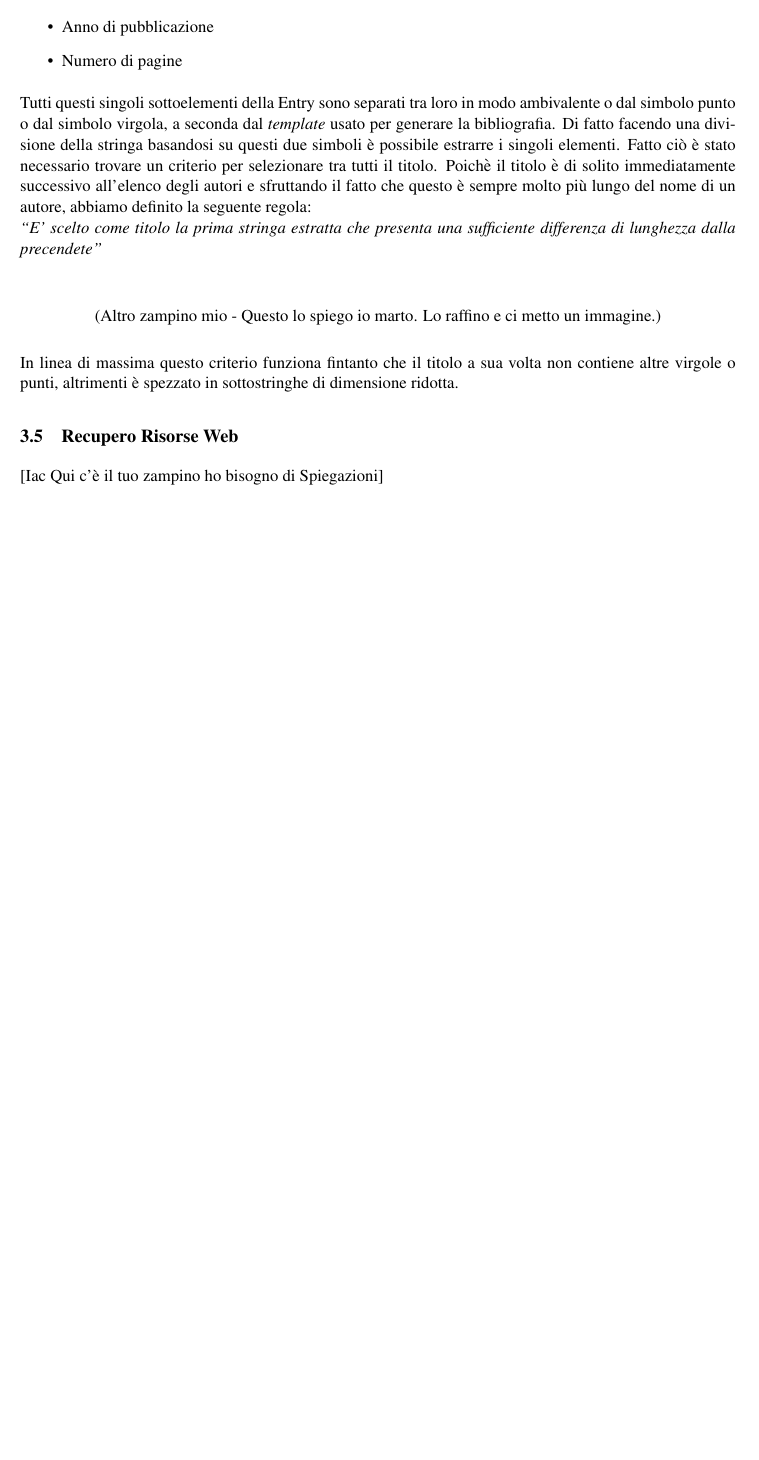
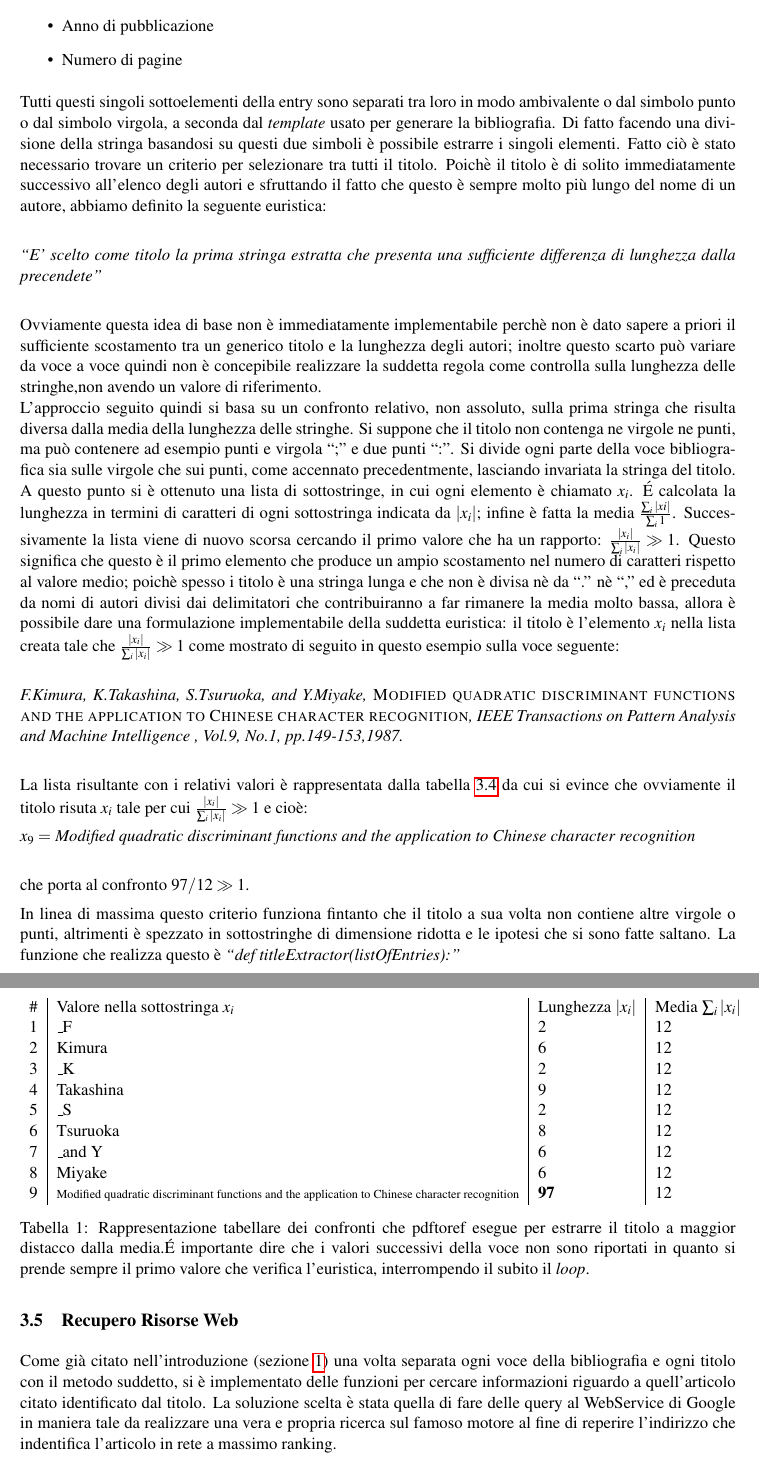
Before and after one commit to tabulation2010/pdftoref, a LaTeX document (relazione.tex, which reads software.tex): part of page 11 of 14 before the commit and two parts of pages 11 and 12 of 15 after it, the two joined at a grey line, cut so that both start at the same text, the shorter picture padded with empty space. Compiled offline with pdfLaTeX.

Commit message:
added the titles extractor description. Improvement are welcome,marto. Tomorrow I will wirte the googleWS procedure.

```diff
--- a/software.tex
+++ b/software.tex
@@ -156,17 +156,54 @@ Nell'ordine compaiono:
  \item Numero di pagine
 \end{itemize}
 
-Tutti questi singoli sottoelementi della Entry sono separati tra loro in modo ambivalente o dal simbolo punto o dal simbolo virgola, a seconda dal \textit{template} usato per generare la bibliografia. Di fatto facendo una divisione della stringa basandosi su questi due simboli è possibile estrarre i singoli elementi. Fatto ciò è stato necessario trovare un criterio per selezionare tra tutti il titolo.
-Poichè il titolo è di solito immediatamente successivo all'elenco degli autori e sfruttando il fatto che questo è sempre molto più lungo del nome di un autore, abbiamo definito la seguente regola:
-\\
-\textit{``E' scelto come titolo la prima stringa estratta che presenta una sufficiente differenza di lunghezza dalla precendete''}
-\\
+Tutti questi singoli sottoelementi della entry sono separati tra loro in modo ambivalente o dal simbolo punto o dal simbolo virgola, a seconda dal \textit{template} usato per generare la bibliografia. Di fatto facendo una divisione della stringa basandosi su questi due simboli è possibile estrarre i singoli elementi. Fatto ciò è stato necessario trovare un criterio per selezionare tra tutti il titolo.
+Poichè il titolo è di solito immediatamente successivo all'elenco degli autori e sfruttando il fatto che questo è sempre molto più lungo del nome di un autore, abbiamo definito la seguente euristica:\\
+
+
+\textit{``E' scelto come titolo la prima stringa estratta che presenta una sufficiente differenza di lunghezza dalla precendete''}\\
+
+Ovviamente questa idea di base non è immediatamente implementabile perchè non è dato sapere a priori il sufficiente scostamento tra un generico titolo e la lunghezza degli autori; inoltre questo scarto può variare da voce a voce quindi non è concepibile realizzare la suddetta regola come controlla sulla lunghezza delle stringhe,non avendo un valore di riferimento.\\
+L'approccio seguito quindi si basa su un confronto relativo, non assoluto, sulla prima stringa che risulta diversa dalla media della lunghezza delle stringhe. Si suppone che il titolo non contenga ne virgole ne punti, ma può contenere ad esempio punti e virgola ``;'' e due punti ``:''. Si divide ogni parte della voce bibliografica sia sulle virgole che sui punti, come accennato precedentmente, lasciando invariata la stringa del titolo. A questo punto si è ottenuto una lista di sottostringe, in cui ogni elemento è chiamato $x_i$. \'E calcolata la lunghezza in termini di caratteri di ogni sottostringa indicata da $|x_i|$; infine è fatta la media $\frac{\sum_i |xi|}{\sum_i 1}$. Successivamente la lista viene di nuovo scorsa cercando il primo valore che ha un rapporto: $ \frac{|x_i|}{ \sum_i |x_i|} \gg 1 $. Questo significa che questo è il primo elemento che produce un ampio scostamento nel numero di caratteri rispetto al valore medio; poichè spesso i titolo è una stringa lunga e che non è divisa nè da ``.'' nè ``,'' ed è preceduta da nomi di autori divisi dai delimitatori che contribuiranno a far rimanere la media molto bassa, allora è possibile dare una formulazione implementabile della suddetta euristica: il titolo è l'elemento $x_i$ nella lista creata tale che $ \frac{|x_i|}{ \sum_i |x_i|} \gg 1 $ come mostrato di seguito in questo esempio sulla voce seguente:\\
+
+
+\textit{F.Kimura, K.Takashina, S.Tsuruoka, and Y.Miyake, \textsc{Modified quadratic discriminant functions and the application to Chinese character recognition}, IEEE Transactions on Pattern Analysis and Machine Intelligence , Vol.9, No.1, pp.149-153,1987. }\\
+
+La lista risultante con i relativi valori è rappresentata dalla tabella \ref{tab:title} da cui si evince che ovviamente il titolo risuta $x_i$ tale per cui $ \frac{|x_i|}{ \sum_i |x_i|} \gg 1 $ e cioè:
+
+$ x_9= $ \textit{Modified quadratic discriminant functions and the application to Chinese character recognition}\\
+
+che porta al confronto $97/12 \gg 1$.
+
+\begin{table}\label{tab:title}
+\begin{center}
+\begin{tabular}{l|l|l|l}
+	\#  & Valore nella sottostringa $x_i$ & Lunghezza $|x_i|$ & Media $  \sum_i |x_i|$ \\
+	1 & \_F & 2 & 12 \\
+	2 & Kimura & 6 & 12 \\
+	3 & \_K & 2 & 12 \\
+	4 & Takashina & 9 & 12 \\
+	5 & \_S & 2 & 12 \\
+	6 & Tsuruoka & 8 & 12 \\
+	7 & \_and Y & 6 & 12 \\
+	8 & Miyake & 6 & 12 \\
+	9 & \begin{scriptsize}Modified quadratic discriminant functions and the  application to Chinese character recognition\end{scriptsize} & \textbf{97} & 12 \\
+\end{tabular}
+\caption{Rappresentazione tabellare dei confronti che pdftoref esegue per estrarre il titolo a maggior distacco dalla media.\'E importante dire che i valori successivi della voce non sono riportati in quanto si prende sempre il primo valore che verifica l'euristica, interrompendo il subito il \textit{loop}.}
+\label{label}
+\end{center}
+\end{table}
+
+
+
 
 %Un problema è stimare la giusta soglia per giudicare la differenza sufficiente. Un'indagine statistica ci ha aiutato nel trovare una stima appropriata.
-\begin{center}(Altro zampino mio - Questo lo spiego io marto. Lo raffino e ci metto un immagine.)\end{center}
 
-In linea di massima questo criterio funziona fintanto che il titolo a sua volta non contiene altre virgole o punti, altrimenti è spezzato in sottostringhe di dimensione ridotta.
+
+
+
+In linea di massima questo criterio funziona fintanto che il titolo a sua volta non contiene altre virgole o punti, altrimenti è spezzato in sottostringhe di dimensione ridotta e le ipotesi che si sono fatte saltano. La funzione che realizza questo è \textit{``def titleExtractor(listOfEntries):''}
 
 
 \subsection{Recupero Risorse Web}
-[Iac Qui c'è il tuo zampino ho bisogno di Spiegazioni]
+
+Come già citato nell'introduzione (sezione \ref{intro}) una volta separata ogni voce della bibliografia e ogni titolo con il metodo suddetto, si è implementato delle funzioni per cercare informazioni riguardo a quell'articolo citato identificato dal titolo. La soluzione scelta è stata quella di fare delle query al WebService di Google in maniera tale da realizzare una vera e propria ricerca sul famoso motore al fine di reperire l'indirizzo che indentifica l'articolo in rete a massimo ranking.
```
Also changed, not shown: software.tex (2 more changed lines).
